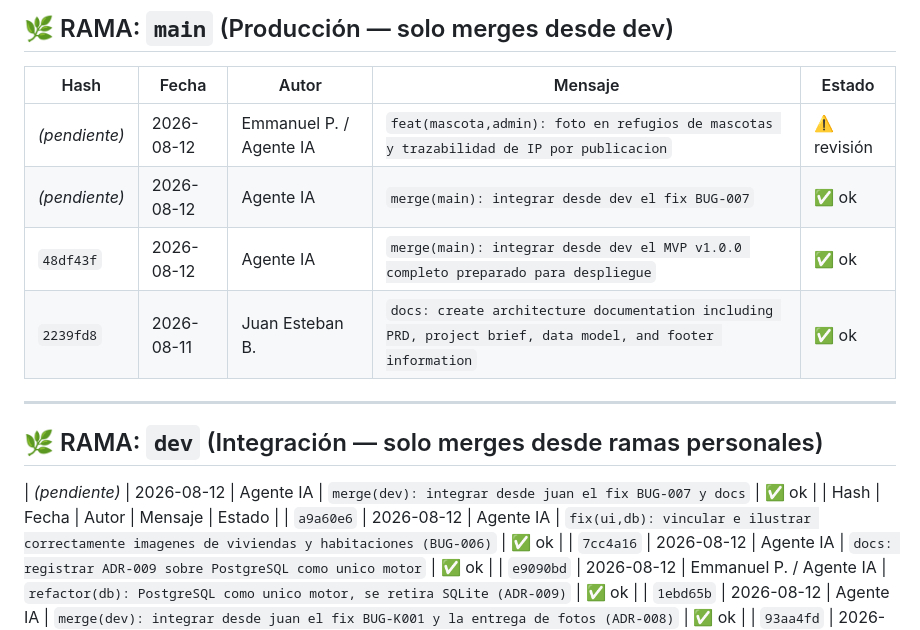
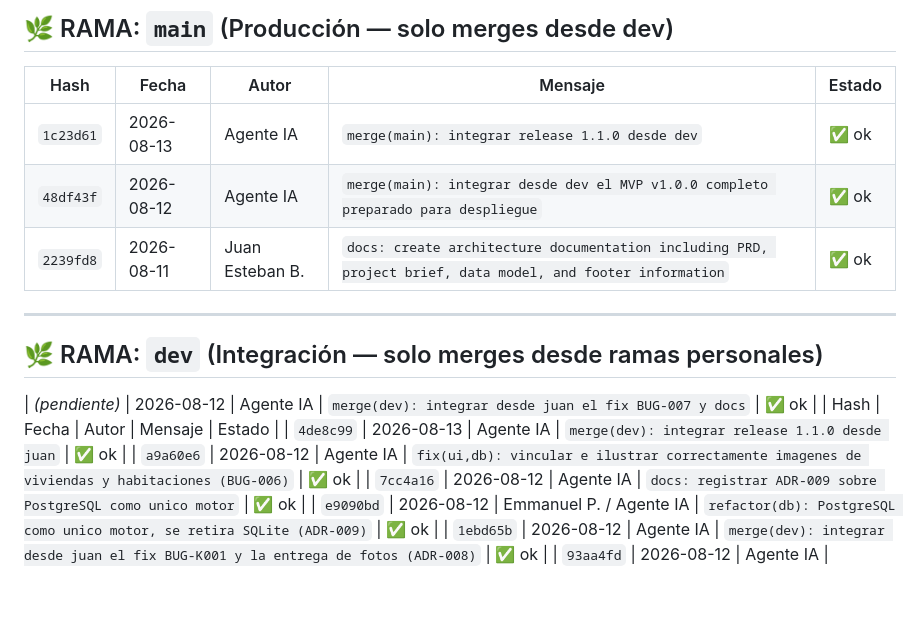
Before and after one commit to jues-web/Alojamiento-por-terremoto-en-Colombia, a Markdown page: docs/COMMITS.md, the part around the change. Drawn GitHub-style; blank space fills up the shorter version.

Commit message:
docs(commits): registrar merges a dev y main

```diff
--- a/docs/COMMITS.md
+++ b/docs/COMMITS.md
@@ -21,8 +21,7 @@
 
 | Hash | Fecha | Autor | Mensaje | Estado |
 |------|-------|-------|---------|--------|
-| *(pendiente)* | 2026-08-12 | Emmanuel P. / Agente IA | `feat(mascota,admin): foto en refugios de mascotas y trazabilidad de IP por publicacion` | ⚠️ revisión |
-| *(pendiente)* | 2026-08-12 | Agente IA | `merge(main): integrar desde dev el fix BUG-007` | ✅ ok |
+| `1c23d61` | 2026-08-13 | Agente IA | `merge(main): integrar release 1.1.0 desde dev` | ✅ ok |
 | `48df43f` | 2026-08-12 | Agente IA | `merge(main): integrar desde dev el MVP v1.0.0 completo preparado para despliegue` | ✅ ok |
 | `2239fd8` | 2026-08-11 | Juan Esteban B. | `docs: create architecture documentation including PRD, project brief, data model, and footer information` | ✅ ok |
 
@@ -33,6 +32,7 @@
 
 | *(pendiente)* | 2026-08-12 | Agente IA | `merge(dev): integrar desde juan el fix BUG-007 y docs` | ✅ ok |
 | Hash | Fecha | Autor | Mensaje | Estado |
+| `4de8c99` | 2026-08-13 | Agente IA | `merge(dev): integrar release 1.1.0 desde juan` | ✅ ok |
 | `a9a60e6` | 2026-08-12 | Agente IA | `fix(ui,db): vincular e ilustrar correctamente imagenes de viviendas y habitaciones (BUG-006)` | ✅ ok |
 | `7cc4a16` | 2026-08-12 | Agente IA | `docs: registrar ADR-009 sobre PostgreSQL como unico motor` | ✅ ok |
 | `e9090bd` | 2026-08-12 | Emmanuel P. / Agente IA | `refactor(db): PostgreSQL como unico motor, se retira SQLite (ADR-009)` | ✅ ok |
```
